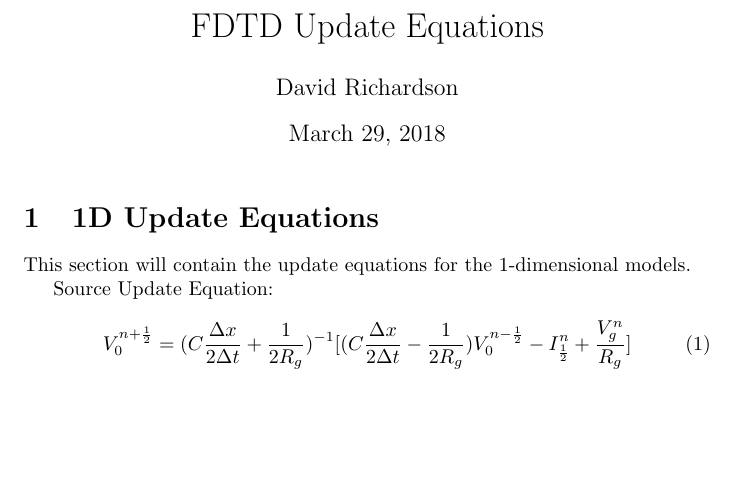
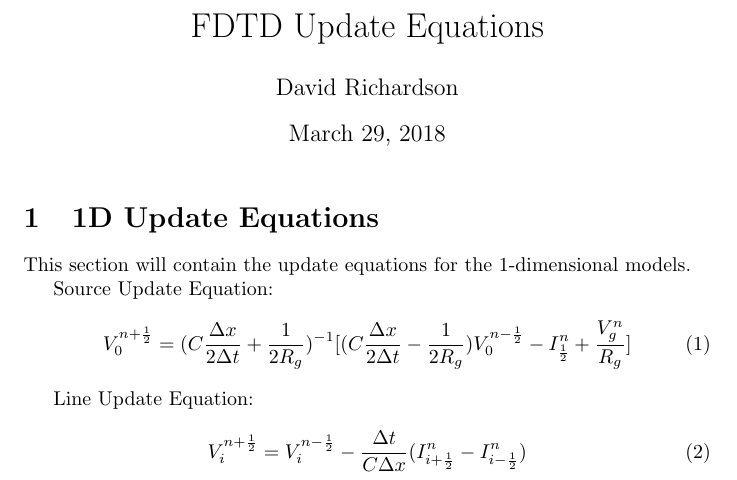
Before and after one commit to cydmium/FDTD-Code, a LaTeX document (latex/updateEquations.tex): part of the page, cut so that both start at the same text, the shorter picture padded with empty space. Compiled offline with pdfLaTeX.

Commit message:
Add Line Update Equation To Latex File

```diff
--- a/latex/updateEquations.tex
+++ b/latex/updateEquations.tex
@@ -18,4 +18,10 @@ Source Update Equation:
     t}-\frac{1}{2R_g})V_0^{n-\frac{1}{2}}-I_{\frac{1}{2}}^n+\frac{V_g^n}{R_g}]
 \end{equation}
 
+Line Update Equation:
+\begin{equation}
+    V_i^{n+\frac{1}{2}}=V_i^{n-\frac{1}{2}}-\frac{\Delta t}{C\Delta
+    x}(I_{i+\frac{1}{2}}^n-I_{i-\frac{1}{2}}^n)
+\end{equation}
+
 \end{document}
```
Also changed, not shown: 2 other files.
